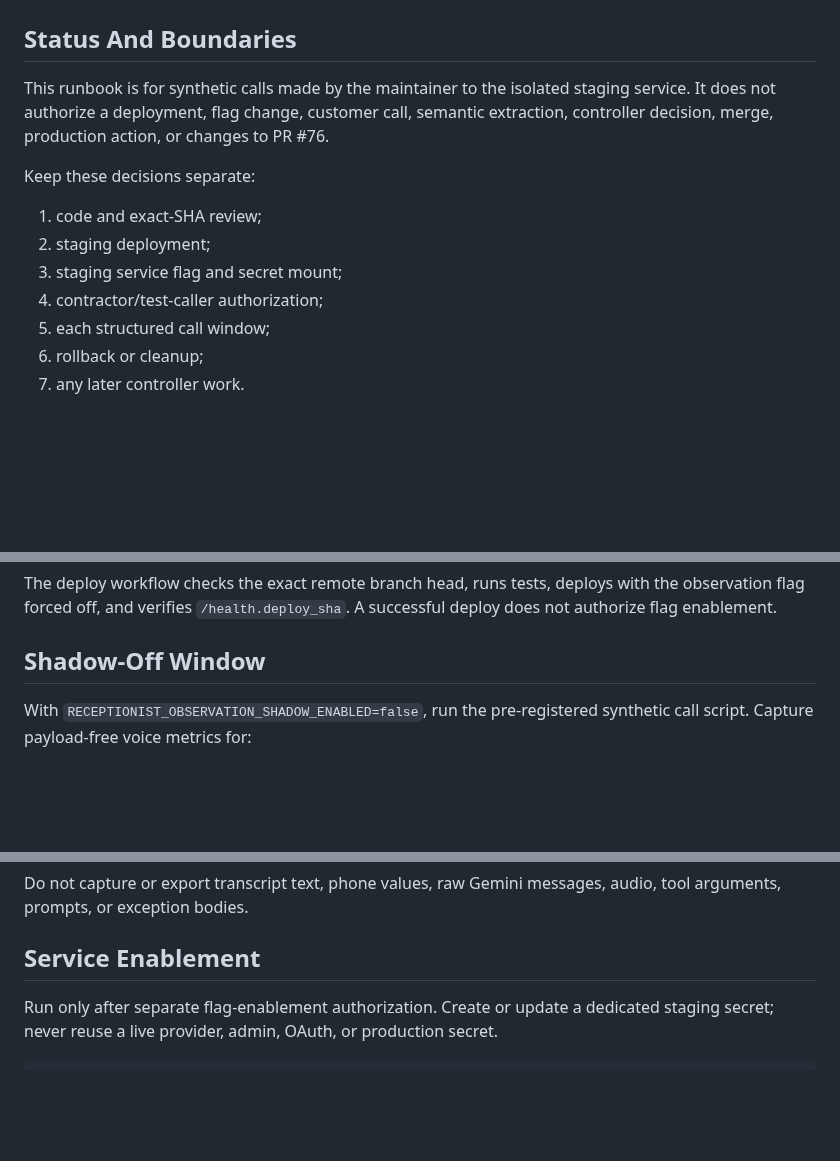
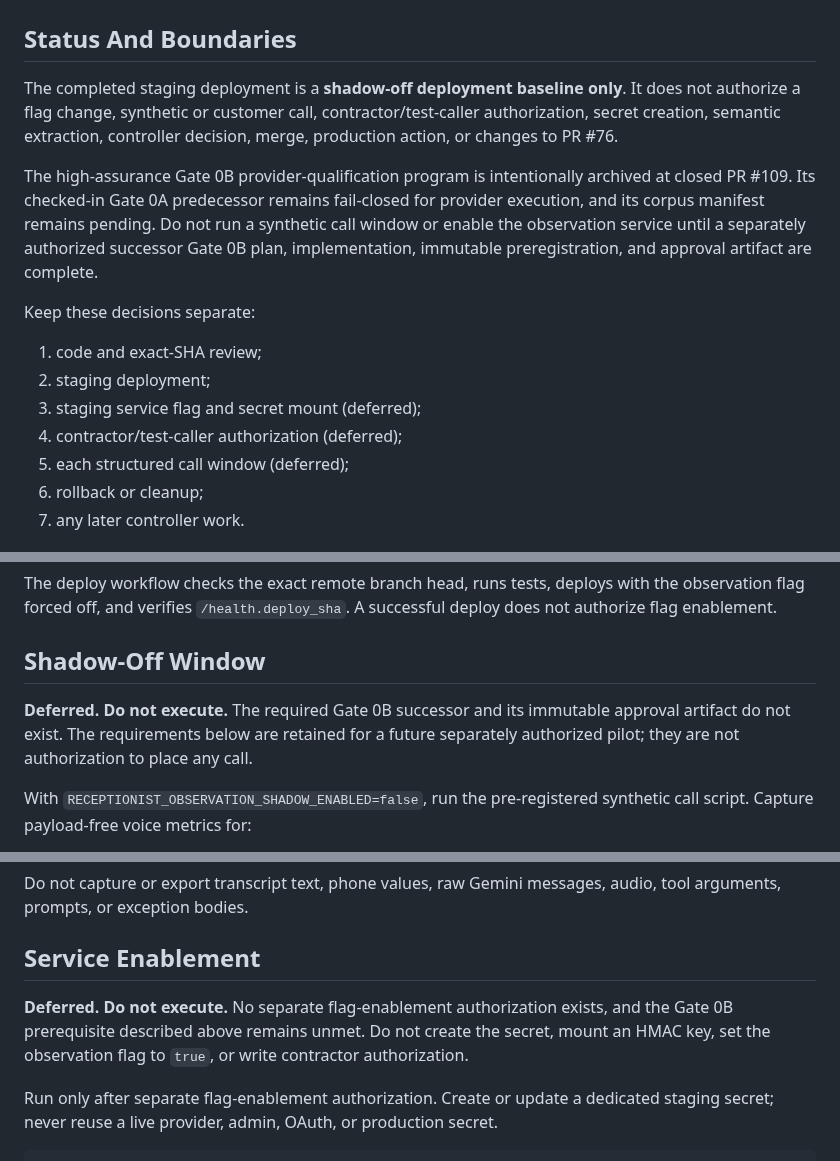
Before and after one commit to delimatsuo/heykevin, a Markdown page: docs/runbooks/receptionist-observation-shadow.md, 3 parts joined by grey strips. Drawn GitHub-style; blank space fills up the shorter version.

Commit message:
docs: defer observation pilot windows pending Gate 0B

```diff
--- a/docs/runbooks/receptionist-observation-shadow.md
+++ b/docs/runbooks/receptionist-observation-shadow.md
@@ -2,17 +2,25 @@
 
 ## Status And Boundaries
 
-This runbook is for synthetic calls made by the maintainer to the isolated staging
-service. It does not authorize a deployment, flag change, customer call, semantic
-extraction, controller decision, merge, production action, or changes to PR #76.
+The completed staging deployment is a **shadow-off deployment baseline only**. It
+does not authorize a flag change, synthetic or customer call, contractor/test-caller
+authorization, secret creation, semantic extraction, controller decision, merge,
+production action, or changes to PR #76.
+
+The high-assurance Gate 0B provider-qualification program is intentionally archived
+at closed PR #109. Its checked-in Gate 0A predecessor remains fail-closed for
+provider execution, and its corpus manifest remains pending. Do not run a synthetic
+call window or enable the observation service until a separately authorized
+successor Gate 0B plan, implementation, immutable preregistration, and approval
+artifact are complete.
 
 Keep these decisions separate:
 
 1. code and exact-SHA review;
 2. staging deployment;
-3. staging service flag and secret mount;
-4. contractor/test-caller authorization;
-5. each structured call window;
+3. staging service flag and secret mount (deferred);
+4. contractor/test-caller authorization (deferred);
+5. each structured call window (deferred);
 6. rollback or cleanup;
 7. any later controller work.
 
@@ -102,6 +110,10 @@ deploy does not authorize flag enablement.
 
 ## Shadow-Off Window
 
+**Deferred. Do not execute.** The required Gate 0B successor and its immutable
+approval artifact do not exist. The requirements below are retained for a future
+separately authorized pilot; they are not authorization to place any call.
+
 With `RECEPTIONIST_OBSERVATION_SHADOW_ENABLED=false`, run the pre-registered
 synthetic call script. Capture payload-free voice metrics for:
 
@@ -117,6 +129,11 @@ Do not capture or export transcript text, phone values, raw Gemini messages, aud
 tool arguments, prompts, or exception bodies.
 
 ## Service Enablement
+
+**Deferred. Do not execute.** No separate flag-enablement authorization exists, and
+the Gate 0B prerequisite described above remains unmet. Do not create the secret,
+mount an HMAC key, set the observation flag to `true`, or write contractor
+authorization.
 
 Run only after separate flag-enablement authorization. Create or update a dedicated
 staging secret; never reuse a live provider, admin, OAuth, or production secret.
```
Also changed, not shown: other parts of docs/runbooks/receptionist-observation-shadow.md (+3 -0 lines).
